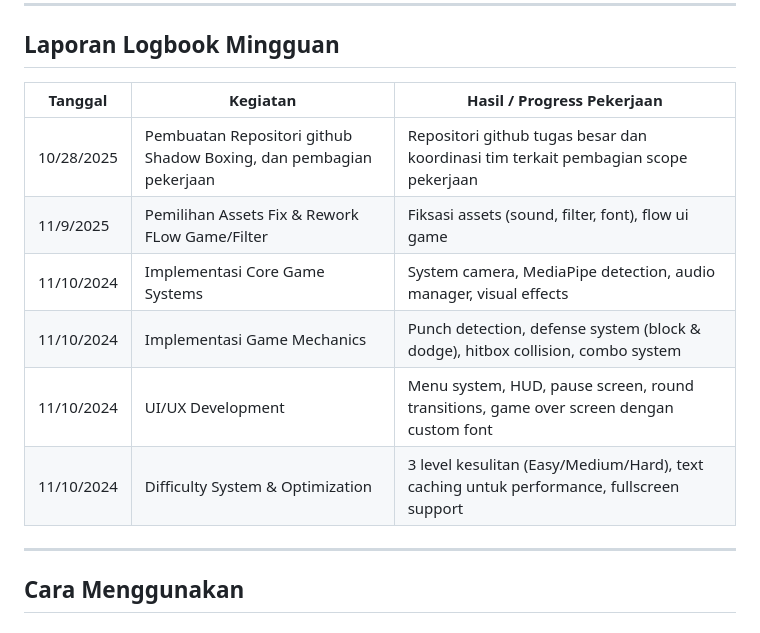
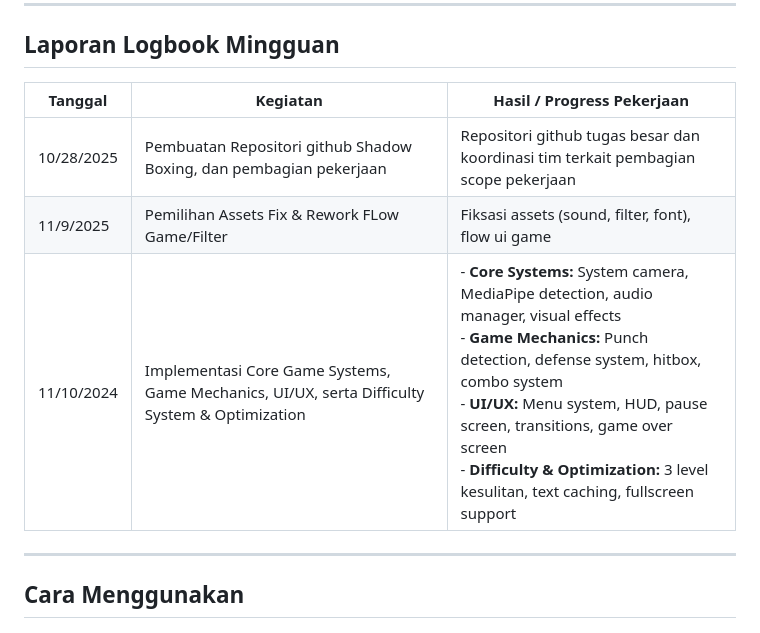
Before and after one commit to Aziz097/shadow-boxing, a Markdown page: README.md, the part around the change. Rendered like a GitHub page.

Commit message:
Refactor weekly logbook format and entries
Updated the weekly logbook report format and consolidated entries for clarity.

```diff
--- a/README.md
+++ b/README.md
@@ -24,14 +24,11 @@ Sistem menggunakan MediaPipe untuk mendeteksi elemen-elemen tubuh penting sepert
 
 ## Laporan Logbook Mingguan
 
-| Tanggal    | Kegiatan                                                           | Hasil / Progress Pekerjaan                                                         |
-| ---------- | ------------------------------------------------------------------ | ---------------------------------------------------------------------------------- |
+| Tanggal | Kegiatan | Hasil / Progress Pekerjaan |
+| --- | --- | --- |
 | 10/28/2025 | Pembuatan Repositori github Shadow Boxing, dan pembagian pekerjaan | Repositori github tugas besar dan koordinasi tim terkait pembagian scope pekerjaan |
-| 11/9/2025  | Pemilihan Assets Fix & Rework FLow Game/Filter                     | Fiksasi assets (sound, filter, font), flow ui game                                 |
-| 11/10/2024 | Implementasi Core Game Systems | System camera, MediaPipe detection, audio manager, visual effects |
-| 11/10/2024 | Implementasi Game Mechanics | Punch detection, defense system (block & dodge), hitbox collision, combo system |
-| 11/10/2024 | UI/UX Development | Menu system, HUD, pause screen, round transitions, game over screen dengan custom font |
-| 11/10/2024 | Difficulty System & Optimization | 3 level kesulitan (Easy/Medium/Hard), text caching untuk performance, fullscreen support |
+| 11/9/2025 | Pemilihan Assets Fix & Rework FLow Game/Filter | Fiksasi assets (sound, filter, font), flow ui game |
+| 11/10/2024 | Implementasi Core Game Systems, Game Mechanics, UI/UX, serta Difficulty System & Optimization | - **Core Systems:** System camera, MediaPipe detection, audio manager, visual effects <br/> - **Game Mechanics:** Punch detection, defense system, hitbox, combo system <br/> - **UI/UX:** Menu system, HUD, pause screen, transitions, game over screen <br/> - **Difficulty & Optimization:** 3 level kesulitan, text caching, fullscreen support |
 
 ---
 
```
